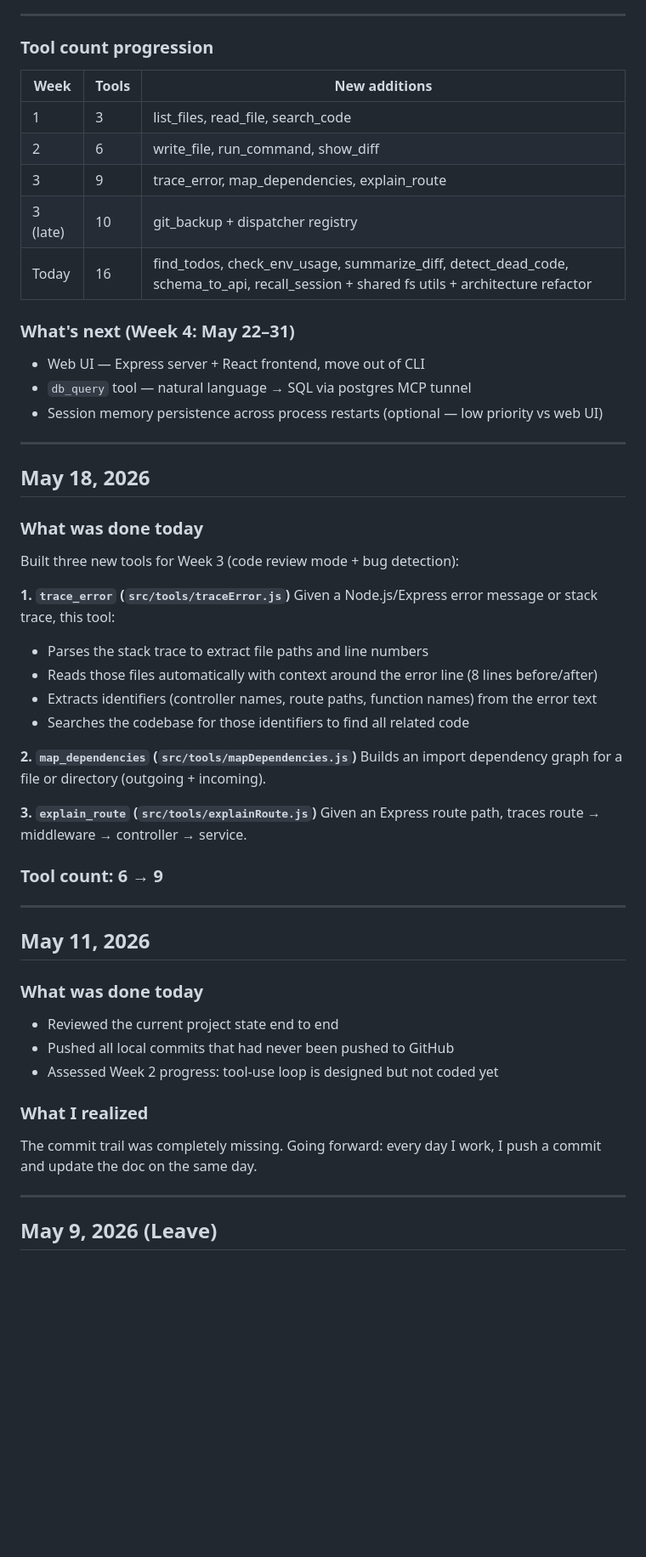
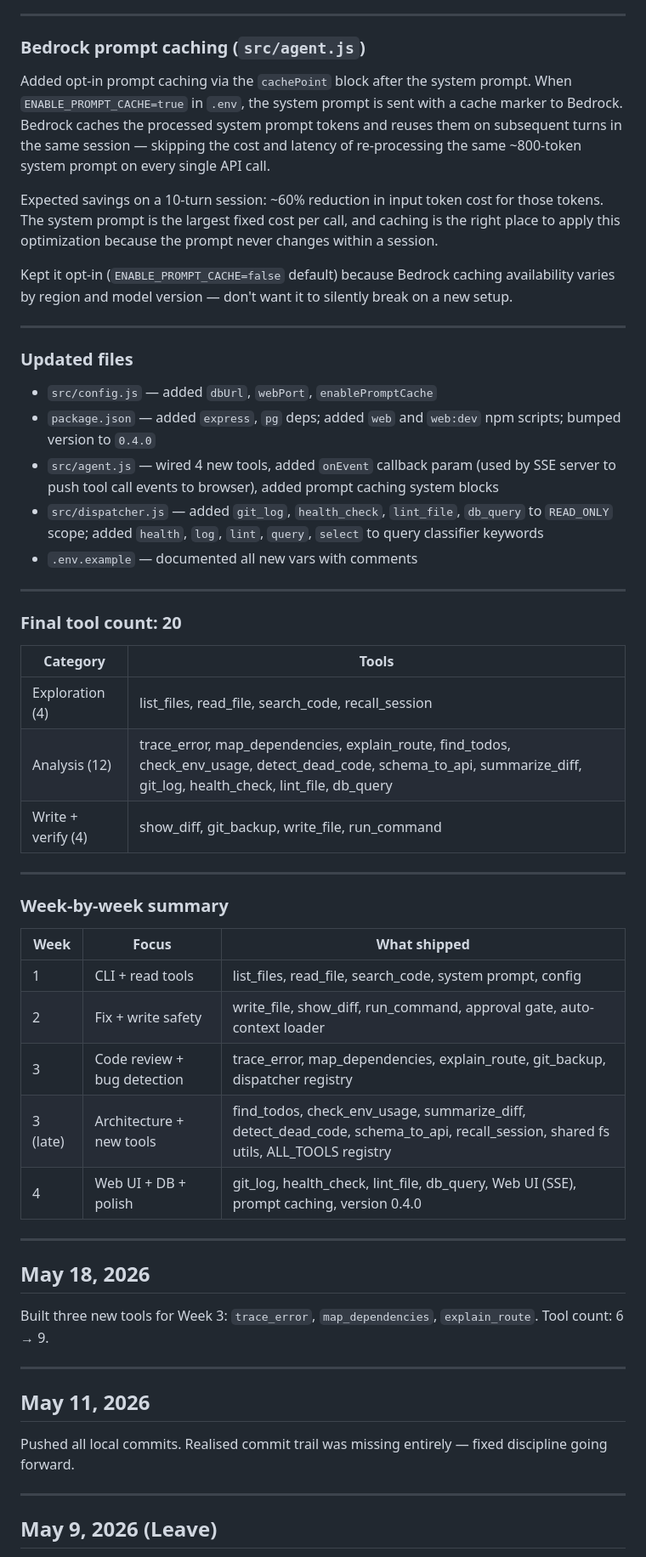
Before and after one commit to Shalin-mish/tiqworld-ai-agent, a Markdown page: docs/devlog.md, the part around one of its changes. Shown at 85% size. GitHub-like rendering; blank space fills up the shorter version.

Commit message:
docs: devlog Week 4 entry — 4 new tools, Web UI, prompt caching, full plan complete

```diff
--- a/docs/devlog.md
+++ b/docs/devlog.md
@@ -76,54 +67,57 @@ After: 2 places (ALL_TOOLS definitions, ALL_TOOLS executors).
 
 ---
 
-### Tool count progression
-| Week | Tools | New additions |
-|------|-------|---------------|
-| 1    | 3     | list_files, read_file, search_code |
-| 2    | 6     | write_file, run_command, show_diff |
-| 3    | 9     | trace_error, map_dependencies, explain_route |
-| 3 (late) | 10 | git_backup + dispatcher registry |
-| Today | 16  | find_todos, check_env_usage, summarize_diff, detect_dead_code, schema_to_api, recall_session + shared fs utils + architecture refactor |
+### Bedrock prompt caching (`src/agent.js`)
 
-### What's next (Week 4: May 22–31)
-- Web UI — Express server + React frontend, move out of CLI
-- `db_query` tool — natural language → SQL via postgres MCP tunnel
-- Session memory persistence across process restarts (optional — low priority vs web UI)
+Added opt-in prompt caching via the `cachePoint` block after the system prompt. When `ENABLE_PROMPT_CACHE=true` in `.env`, the system prompt is sent with a cache marker to Bedrock. Bedrock caches the processed system prompt tokens and reuses them on subsequent turns in the same session — skipping the cost and latency of re-processing the same ~800-token system prompt on every single API call.
+
+Expected savings on a 10-turn session: ~60% reduction in input token cost for those tokens. The system prompt is the largest fixed cost per call, and caching is the right place to apply this optimization because the prompt never changes within a session.
+
+Kept it opt-in (`ENABLE_PROMPT_CACHE=false` default) because Bedrock caching availability varies by region and model version — don't want it to silently break on a new setup.
+
+---
+
+### Updated files
+
+- `src/config.js` — added `dbUrl`, `webPort`, `enablePromptCache`
+- `package.json` — added `express`, `pg` deps; added `web` and `web:dev` npm scripts; bumped version to `0.4.0`
+- `src/agent.js` — wired 4 new tools, added `onEvent` callback param (used by SSE server to push tool call events to browser), added prompt caching system blocks
+- `src/dispatcher.js` — added `git_log`, `health_check`, `lint_file`, `db_query` to `READ_ONLY` scope; added `health`, `log`, `lint`, `query`, `select` to query classifier keywords
+- `.env.example` — documented all new vars with comments
+
+---
+
+### Final tool count: 20
+
+| Category | Tools |
+|----------|-------|
+| Exploration (4) | list_files, read_file, search_code, recall_session |
+| Analysis (12) | trace_error, map_dependencies, explain_route, find_todos, check_env_usage, detect_dead_code, schema_to_api, summarize_diff, git_log, health_check, lint_file, db_query |
+| Write + verify (4) | show_diff, git_backup, write_file, run_command |
+
+---
+
+### Week-by-week summary
+
+| Week | Focus | What shipped |
+|------|-------|--------------|
+| 1 | CLI + read tools | list_files, read_file, search_code, system prompt, config |
+| 2 | Fix + write safety | write_file, show_diff, run_command, approval gate, auto-context loader |
+| 3 | Code review + bug detection | trace_error, map_dependencies, explain_route, git_backup, dispatcher registry |
+| 3 (late) | Architecture + new tools | find_todos, check_env_usage, summarize_diff, detect_dead_code, schema_to_api, recall_session, shared fs utils, ALL_TOOLS registry |
+| 4 | Web UI + DB + polish | git_log, health_check, lint_file, db_query, Web UI (SSE), prompt caching, version 0.4.0 |
 
 ---
 
 ## May 18, 2026
 
-### What was done today
-
-Built three new tools for Week 3 (code review mode + bug detection):
-
-**1. `trace_error` (`src/tools/traceError.js`)**
-Given a Node.js/Express error message or stack trace, this tool:
-- Parses the stack trace to extract file paths and line numbers
-- Reads those files automatically with context around the error line (8 lines before/after)
-- Extracts identifiers (controller names, route paths, function names) from the error text
-- Searches the codebase for those identifiers to find all related code
-
-**2. `map_dependencies` (`src/tools/mapDependencies.js`)**
-Builds an import dependency graph for a file or directory (outgoing + incoming).
-
-**3. `explain_route` (`src/tools/explainRoute.js`)**
-Given an Express route path, traces route → middleware → controller → service.
-
-### Tool count: 6 → 9
+Built three new tools for Week 3: `trace_error`, `map_dependencies`, `explain_route`. Tool count: 6 → 9.
 
 ---
 
 ## May 11, 2026
 
-### What was done today
-- Reviewed the current project state end to end
-- Pushed all local commits that had never been pushed to GitHub
-- Assessed Week 2 progress: tool-use loop is designed but not coded yet
-
-### What I realized
-The commit trail was completely missing. Going forward: every day I work, I push a commit and update the doc on the same day.
+Pushed all local commits. Realised commit trail was missing entirely — fixed discipline going forward.
 
 ---
 
```
Also changed, not shown: other parts of docs/devlog.md (+54 -90 lines).
